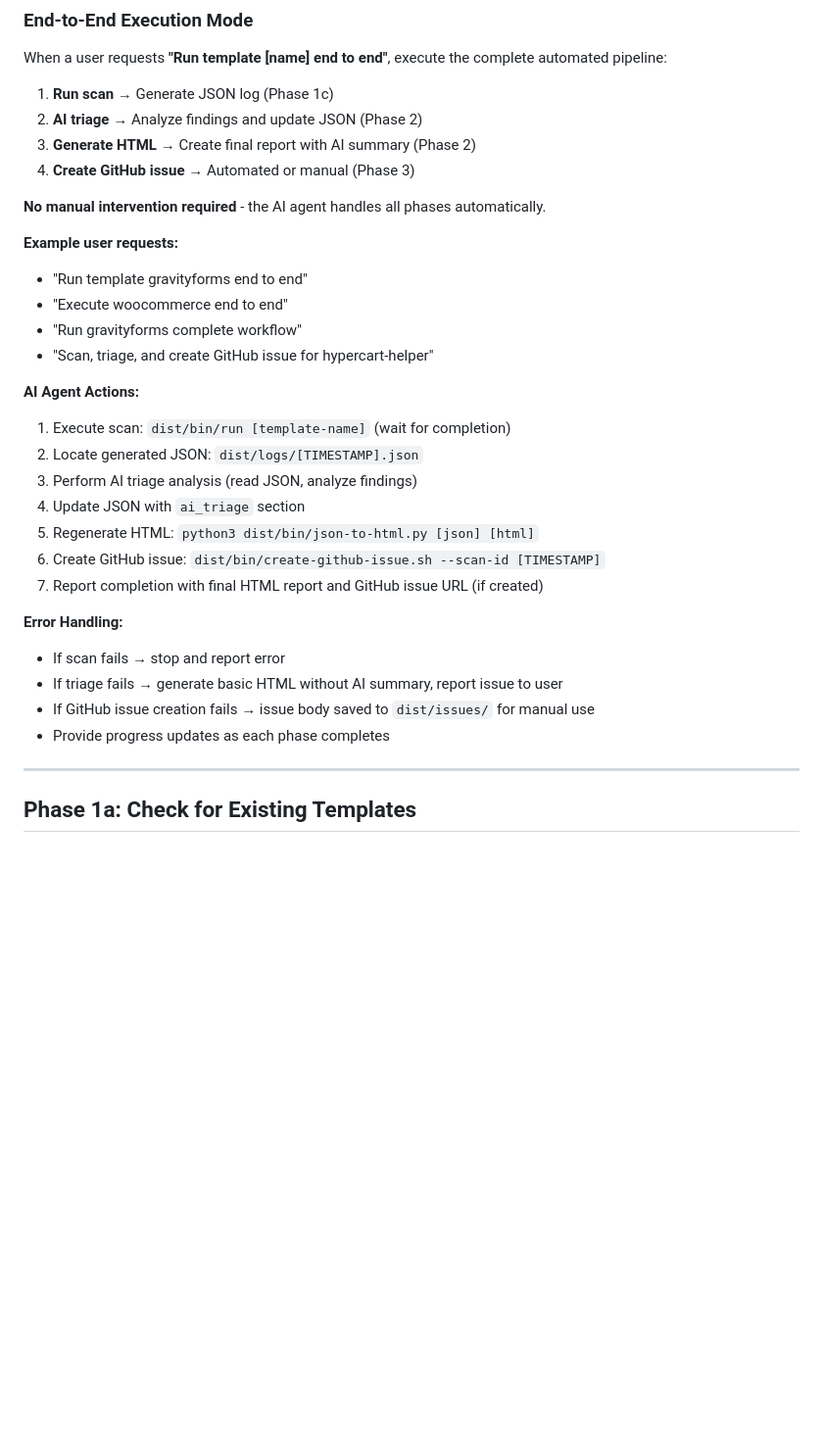
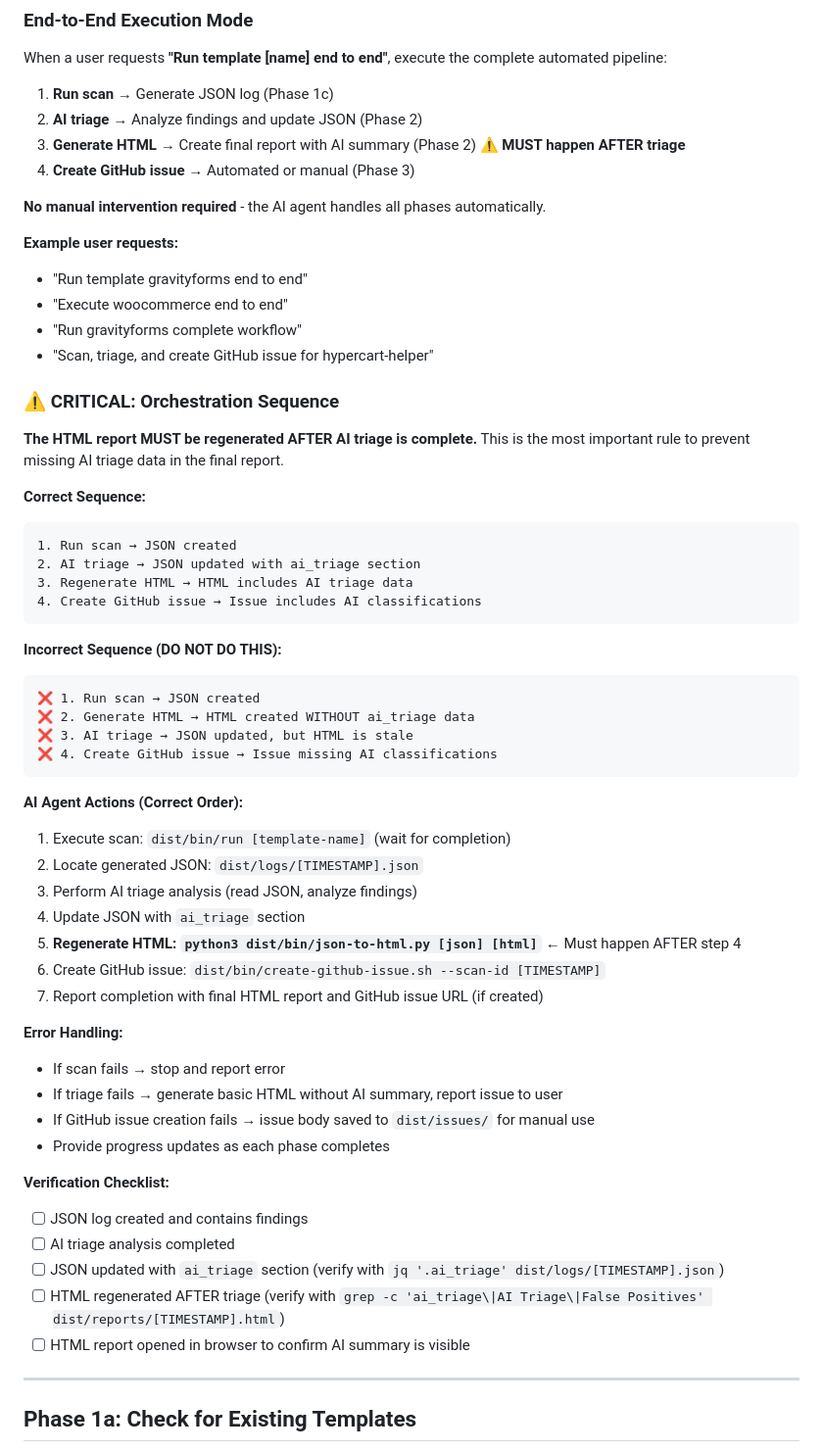
Before and after one commit to Hypercart-Dev-Tools/WP-Code-Check, a Markdown page: dist/TEMPLATES/_AI_INSTRUCTIONS.md, the part around one of its changes. Shown at 98% size. Rendered like a GitHub page; blank space fills up the shorter version.

````diff
--- a/dist/TEMPLATES/_AI_INSTRUCTIONS.md
+++ b/dist/TEMPLATES/_AI_INSTRUCTIONS.md
@@ -38,7 +38,7 @@ When a user requests **"Run template [name] end to end"**, execute the complete
 
 1. **Run scan** → Generate JSON log (Phase 1c)
 2. **AI triage** → Analyze findings and update JSON (Phase 2)
-3. **Generate HTML** → Create final report with AI summary (Phase 2)
+3. **Generate HTML** → Create final report with AI summary (Phase 2) ⚠️ **MUST happen AFTER triage**
 4. **Create GitHub issue** → Automated or manual (Phase 3)
 
 **No manual intervention required** - the AI agent handles all phases automatically.
@@ -49,12 +49,32 @@ When a user requests **"Run template [name] end to end"**, execute the complete
 - "Run gravityforms complete workflow"
 - "Scan, triage, and create GitHub issue for hypercart-helper"
 
-**AI Agent Actions:**
+### ⚠️ CRITICAL: Orchestration Sequence
+
+**The HTML report MUST be regenerated AFTER AI triage is complete.** This is the most important rule to prevent missing AI triage data in the final report.
+
+**Correct Sequence:**
+```
+1. Run scan → JSON created
+2. AI triage → JSON updated with ai_triage section
+3. Regenerate HTML → HTML includes AI triage data
+4. Create GitHub issue → Issue includes AI classifications
+```
+
+**Incorrect Sequence (DO NOT DO THIS):**
+```
+❌ 1. Run scan → JSON created
+❌ 2. Generate HTML → HTML created WITHOUT ai_triage data
+❌ 3. AI triage → JSON updated, but HTML is stale
+❌ 4. Create GitHub issue → Issue missing AI classifications
+```
+
+**AI Agent Actions (Correct Order):**
 1. Execute scan: `dist/bin/run [template-name]` (wait for completion)
 2. Locate generated JSON: `dist/logs/[TIMESTAMP].json`
 3. Perform AI triage analysis (read JSON, analyze findings)
 4. Update JSON with `ai_triage` section
-5. Regenerate HTML: `python3 dist/bin/json-to-html.py [json] [html]`
+5. **Regenerate HTML: `python3 dist/bin/json-to-html.py [json] [html]`** ← Must happen AFTER step 4
 6. Create GitHub issue: `dist/bin/create-github-issue.sh --scan-id [TIMESTAMP]`
 7. Report completion with final HTML report and GitHub issue URL (if created)
 
@@ -63,6 +83,13 @@ When a user requests **"Run template [name] end to end"**, execute the complete
 - If triage fails → generate basic HTML without AI summary, report issue to user
 - If GitHub issue creation fails → issue body saved to `dist/issues/` for manual use
 - Provide progress updates as each phase completes
+
+**Verification Checklist:**
+- [ ] JSON log created and contains findings
+- [ ] AI triage analysis completed
+- [ ] JSON updated with `ai_triage` section (verify with `jq '.ai_triage' dist/logs/[TIMESTAMP].json`)
+- [ ] HTML regenerated AFTER triage (verify with `grep -c 'ai_triage\|AI Triage\|False Positives' dist/reports/[TIMESTAMP].html`)
+- [ ] HTML report opened in browser to confirm AI summary is visible
 
 ---
 
````
Also changed, not shown: other parts of dist/TEMPLATES/_AI_INSTRUCTIONS.md (+45 -3 lines).
